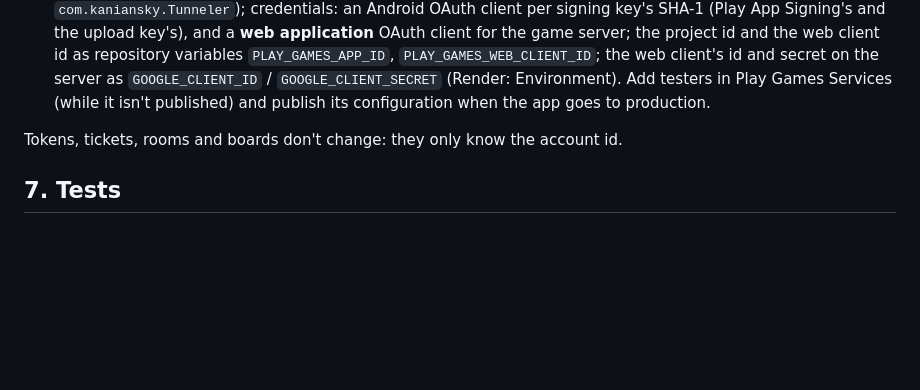
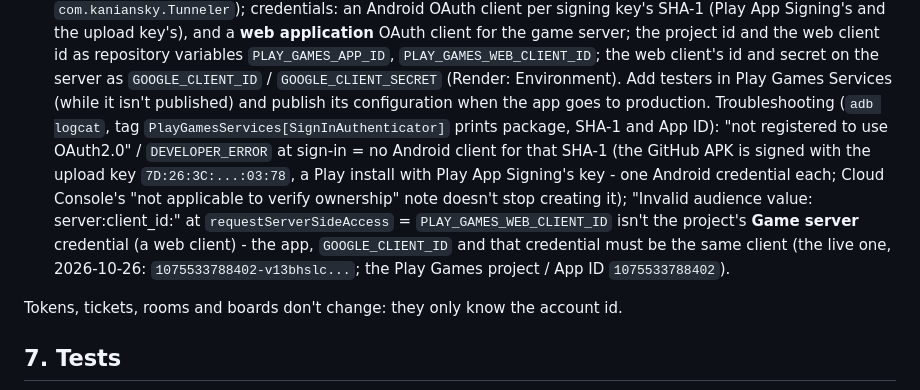
Before and after one commit to kaniansky/tunneler, a Markdown page: docs/v6/ACCOUNTS.md, the part around the change. Rendered like a GitHub page; blank space fills up the shorter version.

Commit message:
docs: Play Games sign-in troubleshooting (the two errors met while setting it up)
Co-Authored-By: Claude Opus 5.5 <noreply@anthropic.com>

```diff
--- a/docs/v6/ACCOUNTS.md
+++ b/docs/v6/ACCOUNTS.md
@@ -313,6 +313,13 @@ index object `google-<sha256(sub)>` = `{id}` (accounts.js `googleFile`).
   as repository variables `PLAY_GAMES_APP_ID`, `PLAY_GAMES_WEB_CLIENT_ID`; the web client's id and secret on the
   server as `GOOGLE_CLIENT_ID` / `GOOGLE_CLIENT_SECRET` (Render: Environment). Add testers in Play Games Services
   (while it isn't published) and publish its configuration when the app goes to production.
+  Troubleshooting (`adb logcat`, tag `PlayGamesServices[SignInAuthenticator]` prints package, SHA-1 and App ID):
+  "not registered to use OAuth2.0" / `DEVELOPER_ERROR` at sign-in = no Android client for that SHA-1 (the GitHub
+  APK is signed with the upload key `7D:26:3C:...:03:78`, a Play install with Play App Signing's key - one Android
+  credential each; Cloud Console's "not applicable to verify ownership" note doesn't stop creating it); "Invalid
+  audience value: server:client_id:<id>" at `requestServerSideAccess` = `PLAY_GAMES_WEB_CLIENT_ID` isn't the
+  project's **Game server** credential (a web client) - the app, `GOOGLE_CLIENT_ID` and that credential must be the
+  same client (the live one, 2026-10-26: `1075533788402-v13bhslc...`; the Play Games project / App ID `1075533788402`).
 
 Tokens, tickets, rooms and boards don't change: they only know the account id.
 
```
